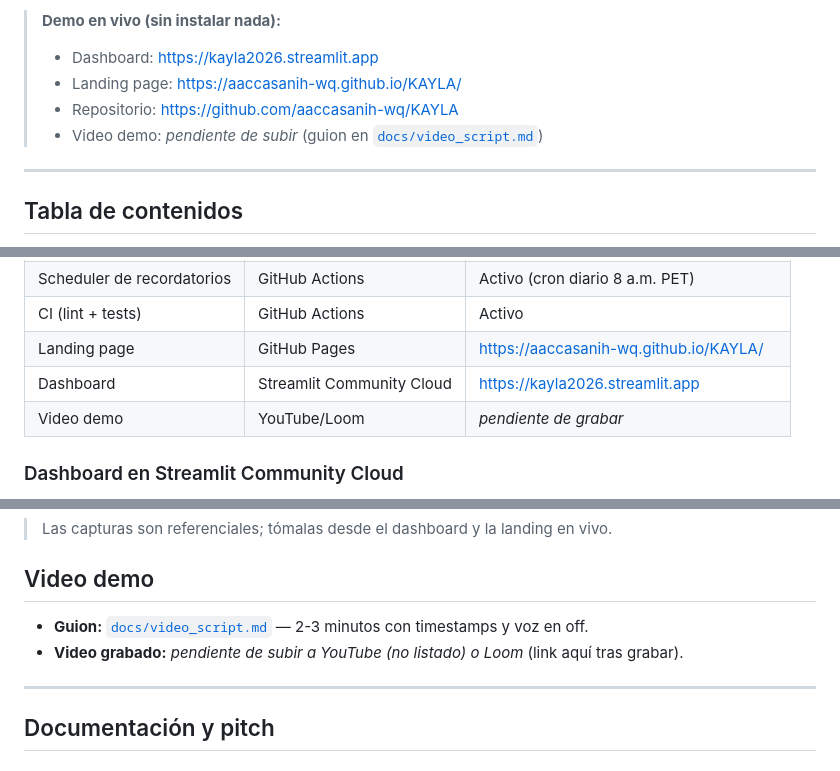
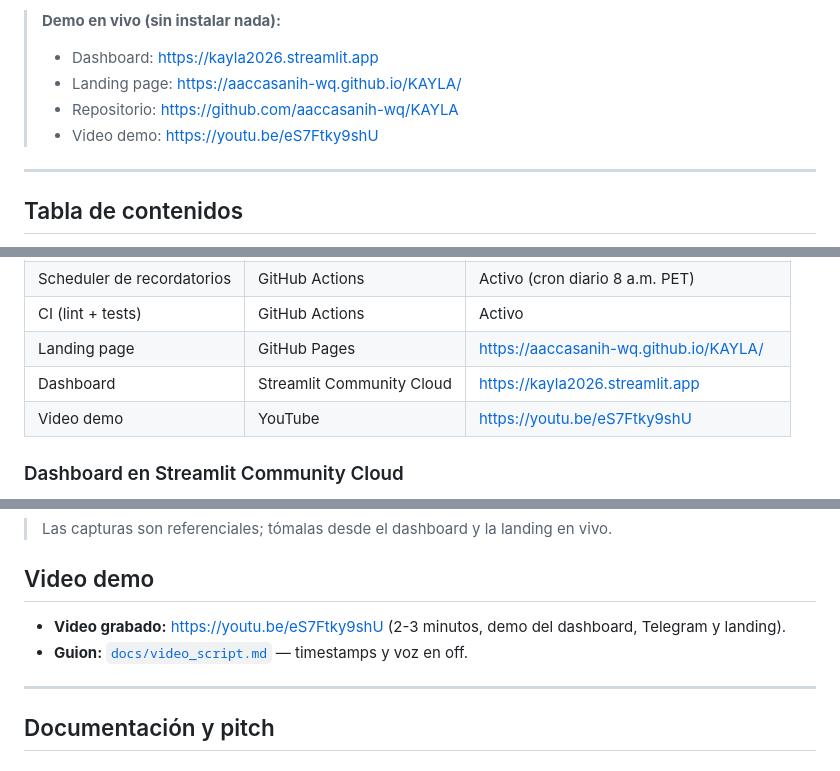
Before and after one commit to aaccasanih-wq/KAYLA, a Markdown page: README.md, 3 parts joined by grey strips. Rendered like a GitHub page.

Commit message:
docs: añade link del video demo en YouTube

```diff
--- a/README.md
+++ b/README.md
@@ -8,7 +8,7 @@ KAYLA es un sistema que lee la base de datos de pacientes desde Google Sheets, i
 > - Dashboard: https://kayla2026.streamlit.app
 > - Landing page: https://aaccasanih-wq.github.io/KAYLA/
 > - Repositorio: https://github.com/aaccasanih-wq/KAYLA
-> - Video demo: _pendiente de subir_ (guion en [`docs/video_script.md`](docs/video_script.md))
+> - Video demo: https://youtu.be/eS7Ftky9shU
 
 ---
 
@@ -253,7 +253,7 @@ El scheduler reconstruye `credentials.json` desde el secret en base64 en cada ej
 | CI (lint + tests) | GitHub Actions | Activo |
 | Landing page | GitHub Pages | https://aaccasanih-wq.github.io/KAYLA/ |
 | Dashboard | Streamlit Community Cloud | https://kayla2026.streamlit.app |
-| Video demo | YouTube/Loom | _pendiente de grabar_ |
+| Video demo | YouTube | https://youtu.be/eS7Ftky9shU |
 
 ### Dashboard en Streamlit Community Cloud
 
@@ -308,8 +308,8 @@ Las capturas están en [`docs/screenshots/`](docs/screenshots/):
 
 ## Video demo
 
-- **Guion:** [`docs/video_script.md`](docs/video_script.md) — 2-3 minutos con timestamps y voz en off.
-- **Video grabado:** _pendiente de subir a YouTube (no listado) o Loom_ (link aquí tras grabar).
+- **Video grabado:** https://youtu.be/eS7Ftky9shU (2-3 minutos, demo del dashboard, Telegram y landing).
+- **Guion:** [`docs/video_script.md`](docs/video_script.md) — timestamps y voz en off.
 
 ---
 
```
